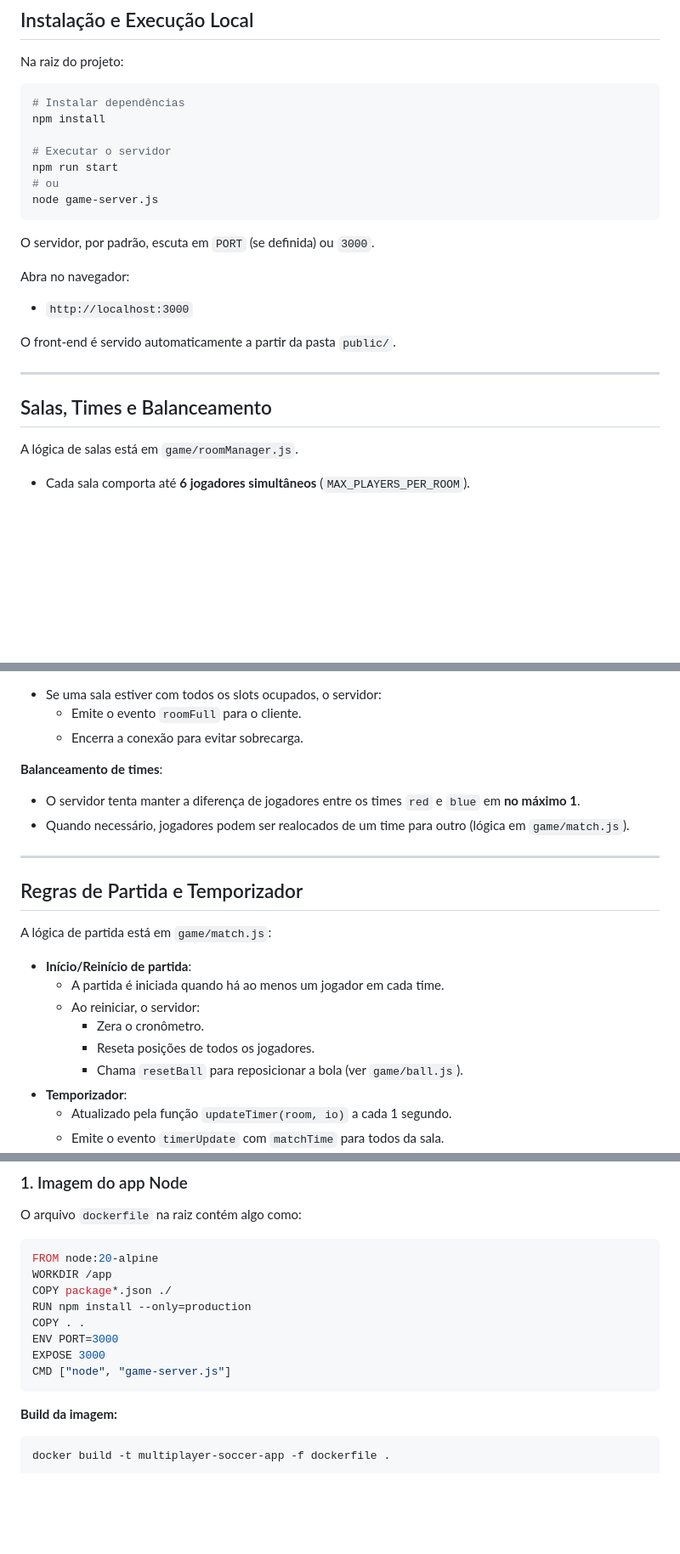
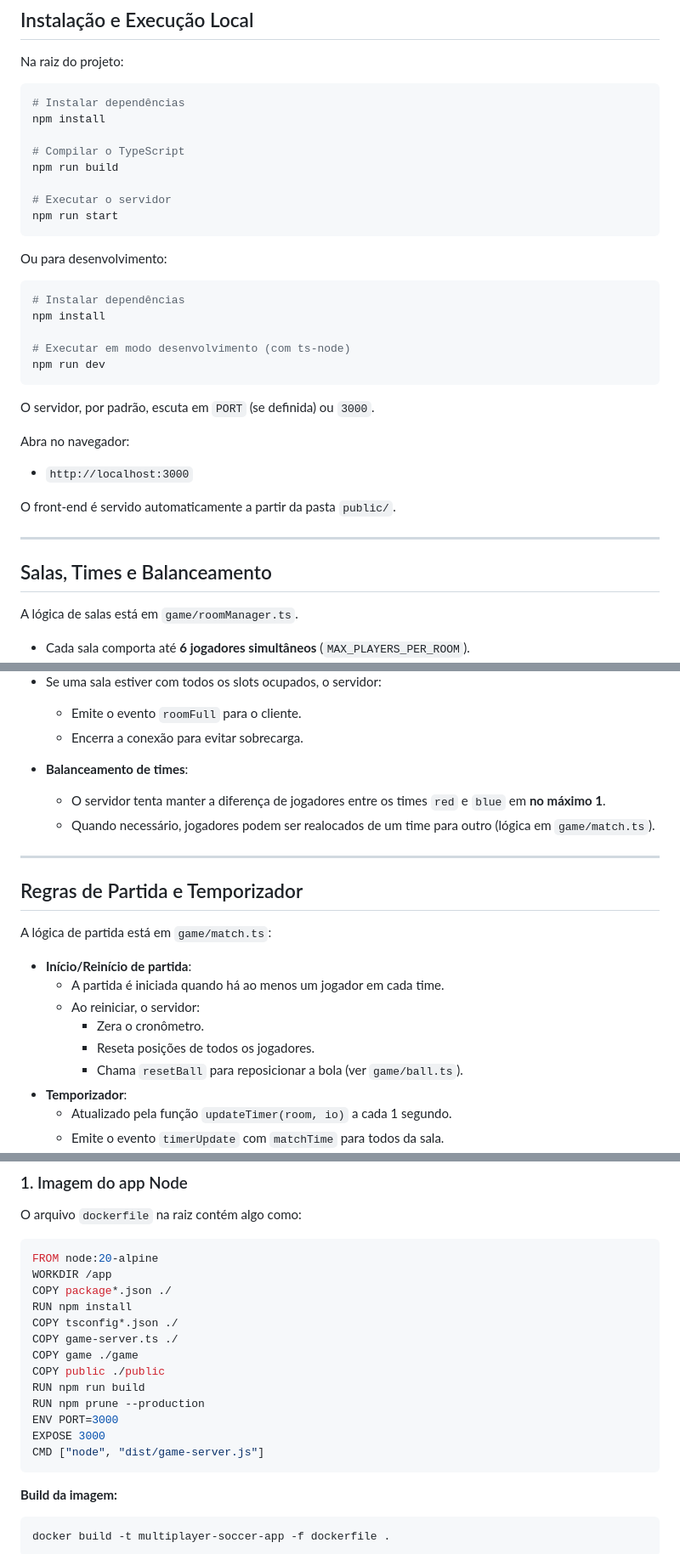
Before and after one commit to VitorSena0/Multiplayer-Soccer, a Markdown page: README.md, 3 parts joined by grey strips. Shown at 85% size. Drawn GitHub-style; blank space fills up the shorter version.

````diff
--- a/README.md
+++ b/README.md
@@ -133,10 +137,21 @@ Na raiz do projeto:
 # Instalar dependências
 npm install
 
+# Compilar o TypeScript
+npm run build
+
 # Executar o servidor
 npm run start
-# ou
-node game-server.js
+```
+
+Ou para desenvolvimento:
+
+```bash
+# Instalar dependências
+npm install
+
+# Executar em modo desenvolvimento (com ts-node)
+npm run dev
 ```
 
 O servidor, por padrão, escuta em `PORT` (se definida) ou `3000`.
@@ -151,7 +166,7 @@ O front-end é servido automaticamente a partir da pasta `public/`.
 
 ## Salas, Times e Balanceamento
 
-A lógica de salas está em `game/roomManager.js`.
+A lógica de salas está em `game/roomManager.ts`.
 
 - Cada sala comporta até **6 jogadores simultâneos** (`MAX_PLAYERS_PER_ROOM`).
 - Ao acessar o jogo sem parâmetros (`/`), o servidor:
@@ -169,23 +184,22 @@ A lógica de salas está em `game/roomManager.js`.
 	- Emite o evento `roomFull` para o cliente.
 	- Encerra a conexão para evitar sobrecarga.
 
-**Balanceamento de times**:
-
-- O servidor tenta manter a diferença de jogadores entre os times `red` e `blue` em **no máximo 1**.
-- Quando necessário, jogadores podem ser realocados de um time para outro (lógica em `game/match.js`).
+- **Balanceamento de times**:
+	- O servidor tenta manter a diferença de jogadores entre os times `red` e `blue` em **no máximo 1**.
+	- Quando necessário, jogadores podem ser realocados de um time para outro (lógica em `game/match.ts`).
 
 ---
 
 ## Regras de Partida e Temporizador
 
-A lógica de partida está em `game/match.js`:
+A lógica de partida está em `game/match.ts`:
 
 - **Início/Reinício de partida**:
 	- A partida é iniciada quando há ao menos um jogador em cada time.
 	- Ao reiniciar, o servidor:
 		- Zera o cronômetro.
 		- Reseta posições de todos os jogadores.
-		- Chama `resetBall` para reposicionar a bola (ver `game/ball.js`).
+		- Chama `resetBall` para reposicionar a bola (ver `game/ball.ts`).
 - **Temporizador**:
 	- Atualizado pela função `updateTimer(room, io)` a cada 1 segundo.
 	- Emite o evento `timerUpdate` com `matchTime` para todos da sala.
@@ -294,11 +321,16 @@ O arquivo `dockerfile` na raiz contém algo como:
 FROM node:20-alpine
 WORKDIR /app
 COPY package*.json ./
-RUN npm install --only=production
-COPY . .
+RUN npm install
+COPY tsconfig*.json ./
+COPY game-server.ts ./
+COPY game ./game
+COPY public ./public
+RUN npm run build
+RUN npm prune --production
 ENV PORT=3000
 EXPOSE 3000
-CMD ["node", "game-server.js"]
+CMD ["node", "dist/game-server.js"]
 ```
 
 **Build da imagem:**
````
Also changed, not shown: other parts of README.md (+37 -20 lines).
